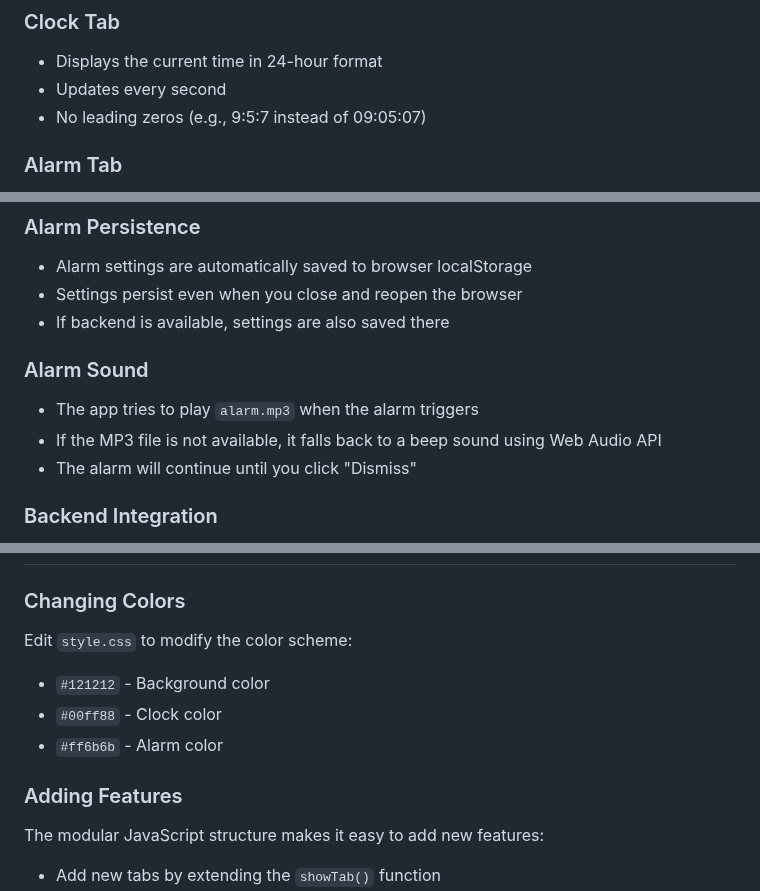
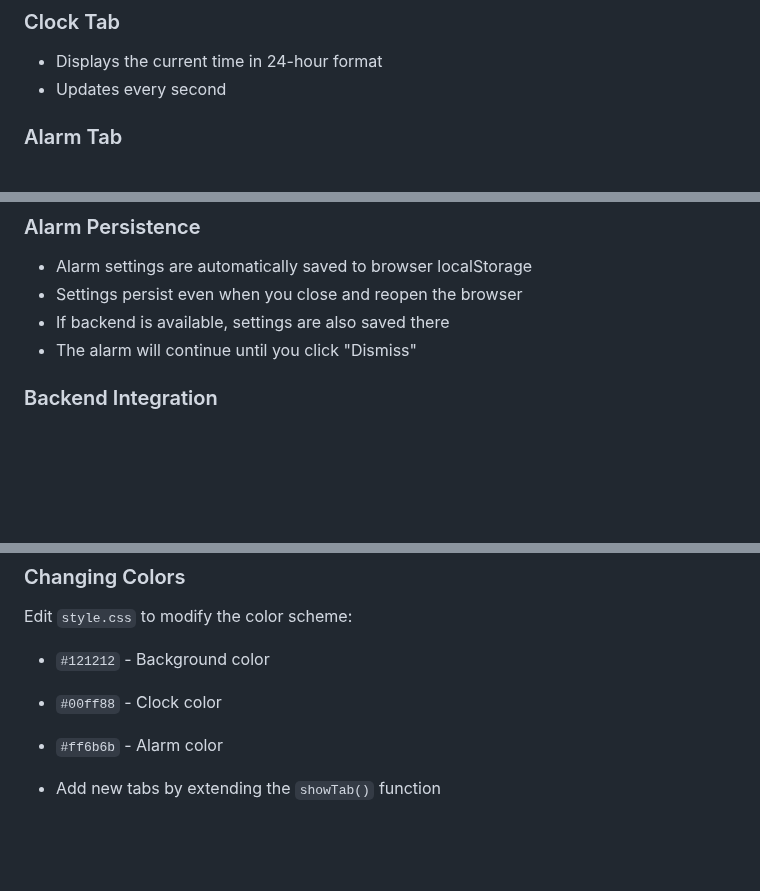
Before and after one commit to KrishP147/basic-alarm-app, a Markdown page: README.md, 3 parts joined by grey strips. Rendered like a GitHub page; blank space fills up the shorter version.

Commit message:
Update README.md
Simplifying instructions in README file

```diff
--- a/README.md
+++ b/README.md
@@ -60,7 +60,6 @@ alarm-app/
 ### Clock Tab
 - Displays the current time in 24-hour format
 - Updates every second
-- No leading zeros (e.g., 9:5:7 instead of 09:05:07)
 
 ### Alarm Tab
 1. **View Current Alarm**: Shows the currently set alarm time
@@ -75,10 +74,6 @@ alarm-app/
 - Alarm settings are automatically saved to browser localStorage
 - Settings persist even when you close and reopen the browser
 - If backend is available, settings are also saved there
-
-### Alarm Sound
-- The app tries to play `alarm.mp3` when the alarm triggers
-- If the MP3 file is not available, it falls back to a beep sound using Web Audio API
 - The alarm will continue until you click "Dismiss"
 
 ### Backend Integration
@@ -117,8 +112,6 @@ Edit `style.css` to modify the color scheme:
 - `#00ff88` - Clock color
 - `#ff6b6b` - Alarm color
 
-### Adding Features
-The modular JavaScript structure makes it easy to add new features:
 - Add new tabs by extending the `showTab()` function
 - Modify alarm logic in `checkAlarm()` and `triggerAlarm()`
 - Enhance styling in `style.css`
```
